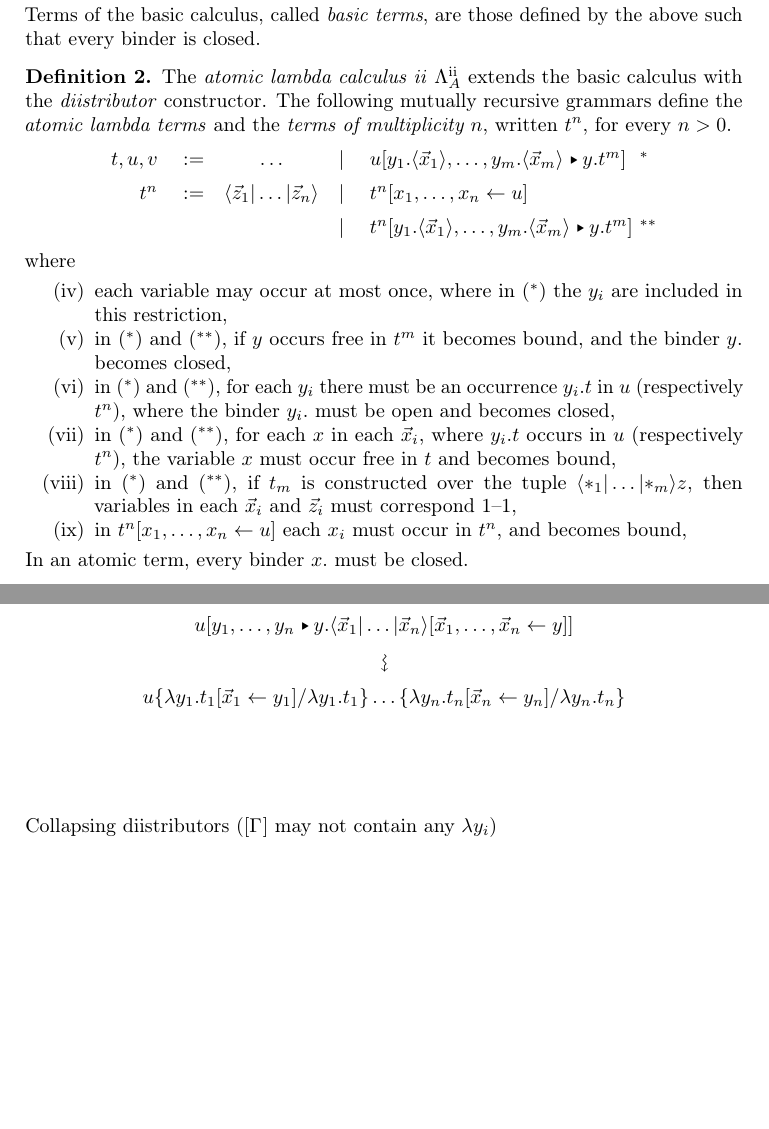
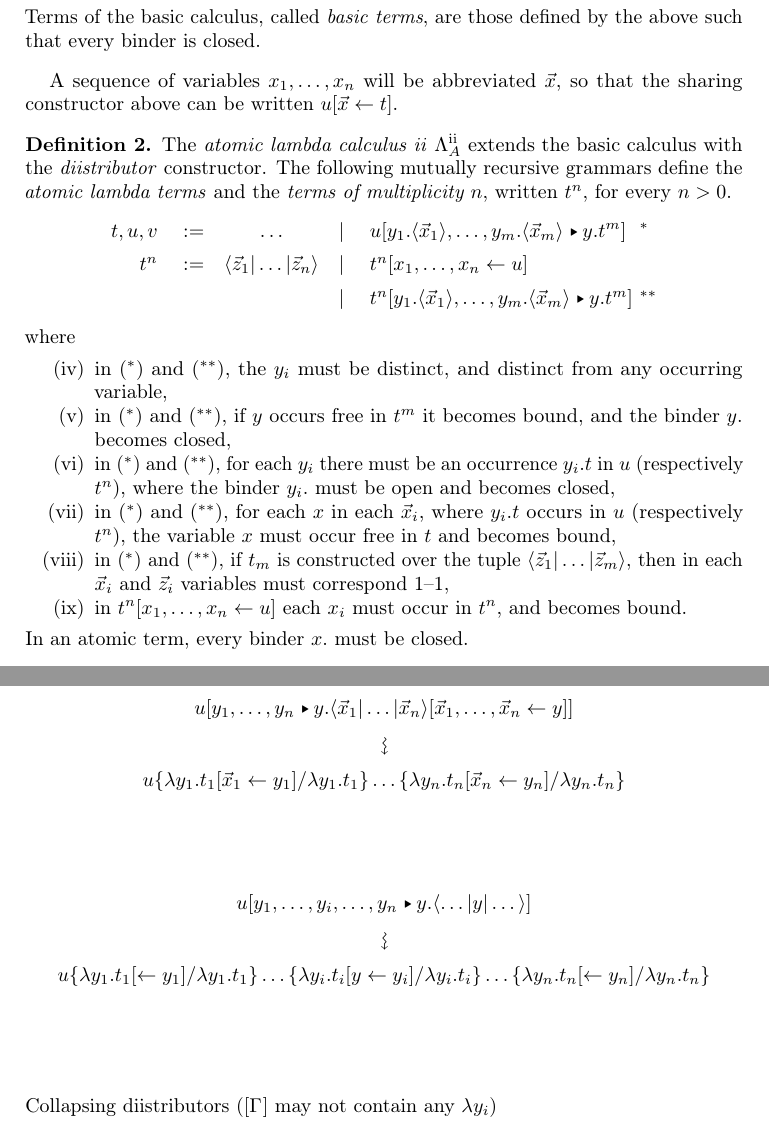
Before and after one commit to teg/AtomicLambda2, a LaTeX paper (AL2.tex): two parts of pages 1 and 2 of 3, joined at a grey line, cut so that both start at the same text, the shorter picture padded with empty space. Compiled offline with pdfLaTeX.

Commit message:
still writing definitions

```diff
--- a/AL2.tex
+++ b/AL2.tex
@@ -36,6 +36,9 @@ where
 %
 Terms of the basic calculus, called \emph{basic terms}, are those defined by the above such that every binder is closed.
 \end{definition}
+
+
+A sequence of variables $\vv x$ will be abbreviated $\vv*x$, so that the sharing constructor above can be written $u\share*{\vv*x}t$.
 
 
 \begin{definition}
@@ -56,17 +59,20 @@ The following mutually recursive grammars define the \emph{atomic lambda terms}
 %
 where
 \begin{itemize}
-	\item[(iv)] each variable may occur at most once, where in ($^*$) the $y_i$ are included in this restriction,
+	\item[(iv)] in ($^*$) and ($^{**}$), the $y_i$ must be distinct, and distinct from any occurring variable,
 	\item[(v)]  in ($^*$) and ($^{**}$), if $y$ occurs free in $t^m$ it becomes bound, and the binder $y.$ becomes closed,
 	\item[(vi)] in ($^*$) and ($^{**}$), for each $y_i$ there must be an occurrence $y_i.t$ in $u$ (respectively $t^n$), where the binder $y_i.$ must be open and becomes closed,
 	\item[(vii)] in ($^*$) and ($^{**}$), for each $x$ in each $\vv*x_i$, where $y_i.t$ occurs in $u$ (respectively $t^n$), the variable $x$ must occur free in $t$ and becomes bound,
-	\item[(viii)] in ($^*$) and ($^{**}$), if $t_m$ is constructed over the tuple $\ttup[m]*z$, then variables in each $\vv*x_i$ and $\vv*z_i$ must correspond 1--1,
-	\item[(ix)] in $t^n\share xu$ each $x_i$ must occur in $t^n$, and becomes bound,
+	\item[(viii)] in ($^*$) and ($^{**}$), if $t_m$ is constructed over the tuple $\ttup*[m]z$, then in each $\vv*x_i$ and $\vv*z_i$ variables must correspond 1--1,
+	\item[(ix)] in $t^n\share xu$ each $x_i$ must occur in $t^n$, and becomes bound.
 \end{itemize}
 %
 In an atomic term, every binder $x.$ must be closed.
 %
 \end{definition}
+
+% TO DO:  the binder  y.  of a distributor must not occur in the tuple  <..|..>
+%		  possibly a more stringent restriction is needed
 
 
 Substitution (of $u$ for $x$ in $t$) is denoted $t\sub xu$.
@@ -124,6 +130,16 @@ Diistributor elimination
 \]
 
 \bigskip
+
+\[
+\displayrewrite
+  { u\diistr*{y_1,\dotsc,y_i,\dotsc,y_n}y{\tup*{\dotso|y|\dotso}} }
+  { u\sub{\lambda y_1.t_1}{\lambda y_1.t_1\share*{}{y_1}} \dotso
+     \sub{\lambda y_i.t_i}{\lambda y_i.t_i\share*{y}{y_i}} \dotso
+     \sub{\lambda y_n.t_n}{\lambda y_n.t_n\share*{}{y_n}} }
+\]
+
+\bigskip
 \bigskip
 \bigskip
 
```
Also changed, not shown: AL2.tex (2 more changed lines).
